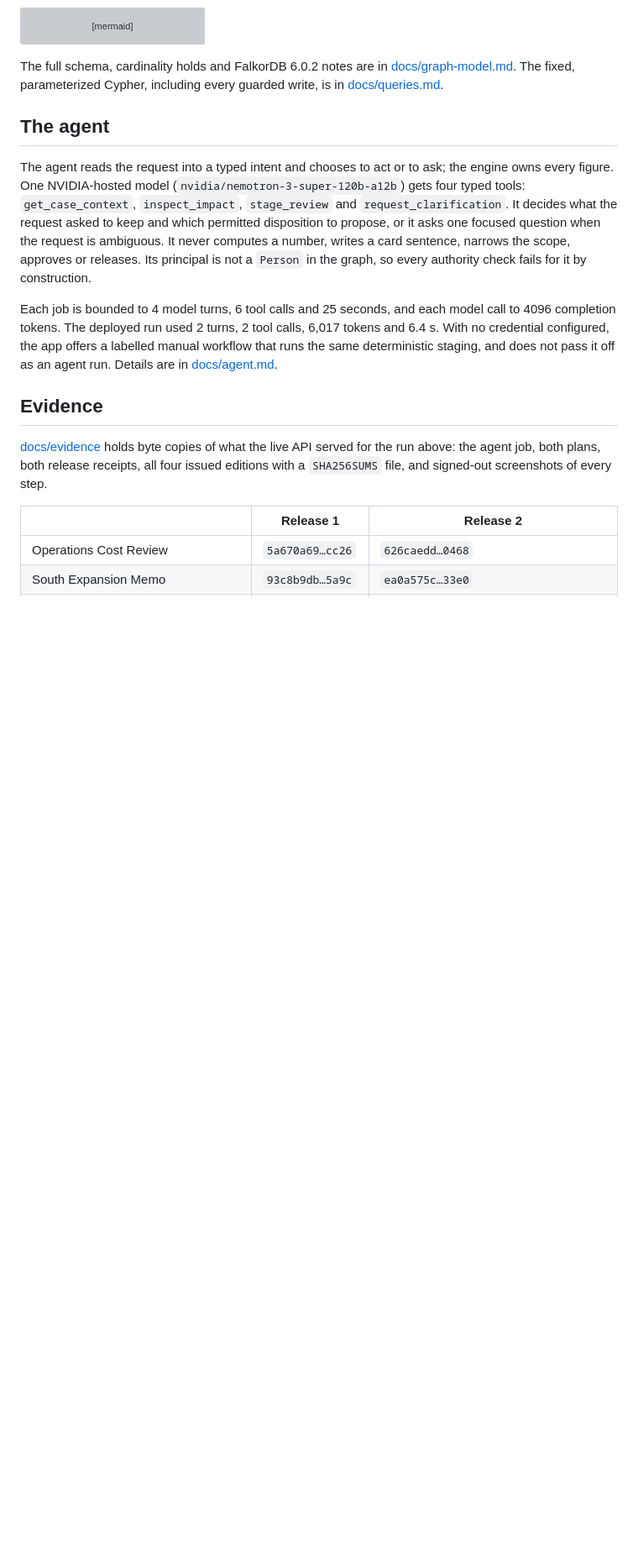
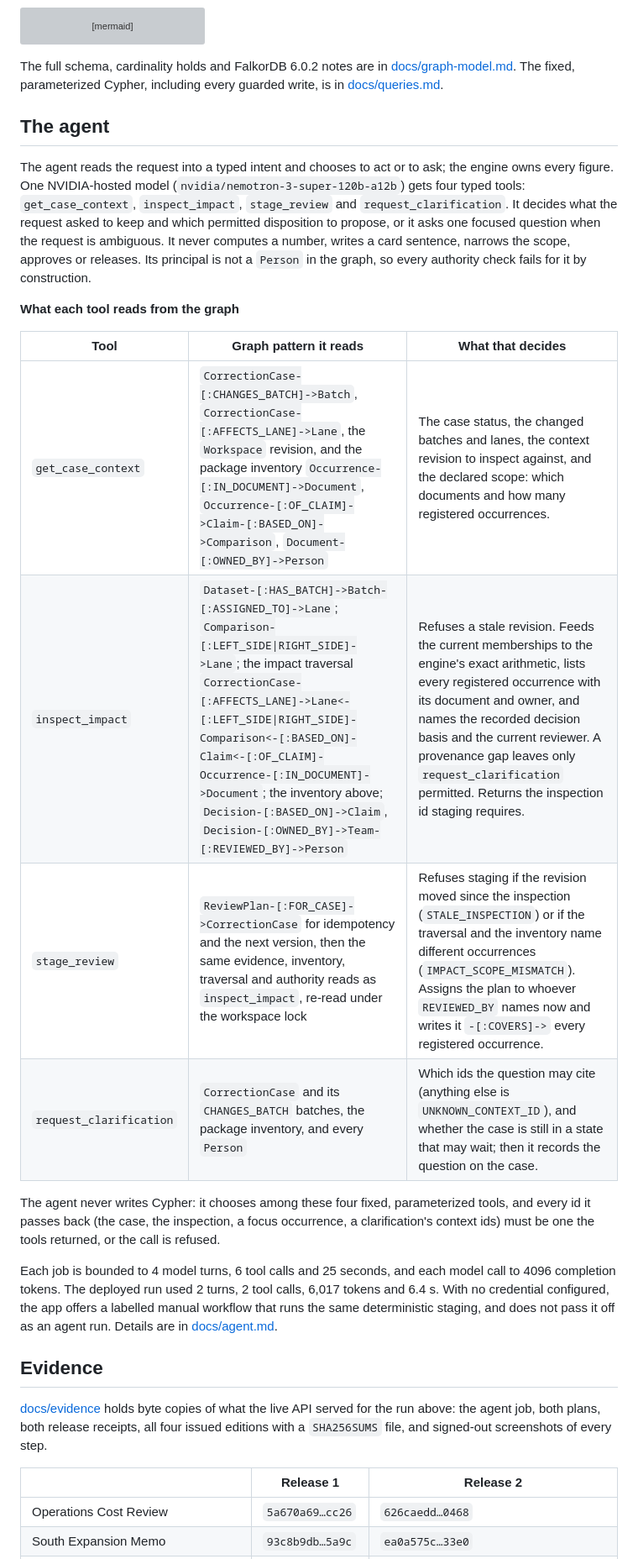
Before and after one commit to Asembris/ResultRipple, a Markdown page: README.md, the part around one of its changes. Shown at 84% size. Rendered like a GitHub page; blank space fills up the shorter version; grey boxes are pictures that could not be loaded.

Commit message:
docs: show what each agent tool reads from the graph

```diff
--- a/README.md
+++ b/README.md
@@ -145,6 +148,19 @@ disposition to propose, or it asks one focused question when the request is ambi
 It never computes a number, writes a card sentence, narrows the scope, approves or
 releases. Its principal is not a `Person` in the graph, so every authority check fails for
 it by construction.
+
+**What each tool reads from the graph**
+
+| Tool | Graph pattern it reads | What that decides |
+| --- | --- | --- |
+| `get_case_context` | `CorrectionCase-[:CHANGES_BATCH]->Batch`, `CorrectionCase-[:AFFECTS_LANE]->Lane`, the `Workspace` revision, and the package inventory `Occurrence-[:IN_DOCUMENT]->Document`, `Occurrence-[:OF_CLAIM]->Claim-[:BASED_ON]->Comparison`, `Document-[:OWNED_BY]->Person` | The case status, the changed batches and lanes, the context revision to inspect against, and the declared scope: which documents and how many registered occurrences. |
+| `inspect_impact` | `Dataset-[:HAS_BATCH]->Batch-[:ASSIGNED_TO]->Lane`; `Comparison-[:LEFT_SIDE\|RIGHT_SIDE]->Lane`; the impact traversal `CorrectionCase-[:AFFECTS_LANE]->Lane<-[:LEFT_SIDE\|RIGHT_SIDE]-Comparison<-[:BASED_ON]-Claim<-[:OF_CLAIM]-Occurrence-[:IN_DOCUMENT]->Document`; the inventory above; `Decision-[:BASED_ON]->Claim`, `Decision-[:OWNED_BY]->Team-[:REVIEWED_BY]->Person` | Refuses a stale revision. Feeds the current memberships to the engine's exact arithmetic, lists every registered occurrence with its document and owner, and names the recorded decision basis and the current reviewer. A provenance gap leaves only `request_clarification` permitted. Returns the inspection id staging requires. |
+| `stage_review` | `ReviewPlan-[:FOR_CASE]->CorrectionCase` for idempotency and the next version, then the same evidence, inventory, traversal and authority reads as `inspect_impact`, re-read under the workspace lock | Refuses staging if the revision moved since the inspection (`STALE_INSPECTION`) or if the traversal and the inventory name different occurrences (`IMPACT_SCOPE_MISMATCH`). Assigns the plan to whoever `REVIEWED_BY` names now and writes it `-[:COVERS]->` every registered occurrence. |
+| `request_clarification` | `CorrectionCase` and its `CHANGES_BATCH` batches, the package inventory, and every `Person` | Which ids the question may cite (anything else is `UNKNOWN_CONTEXT_ID`), and whether the case is still in a state that may wait; then it records the question on the case. |
+
+The agent never writes Cypher: it chooses among these four fixed, parameterized tools,
+and every id it passes back (the case, the inspection, a focus occurrence, a
+clarification's context ids) must be one the tools returned, or the call is refused.
 
 Each job is bounded to 4 model turns, 6 tool calls and 25 seconds, and each model call to
 4096 completion tokens.
```
Also changed, not shown: other parts of README.md (+3 -0 lines).
